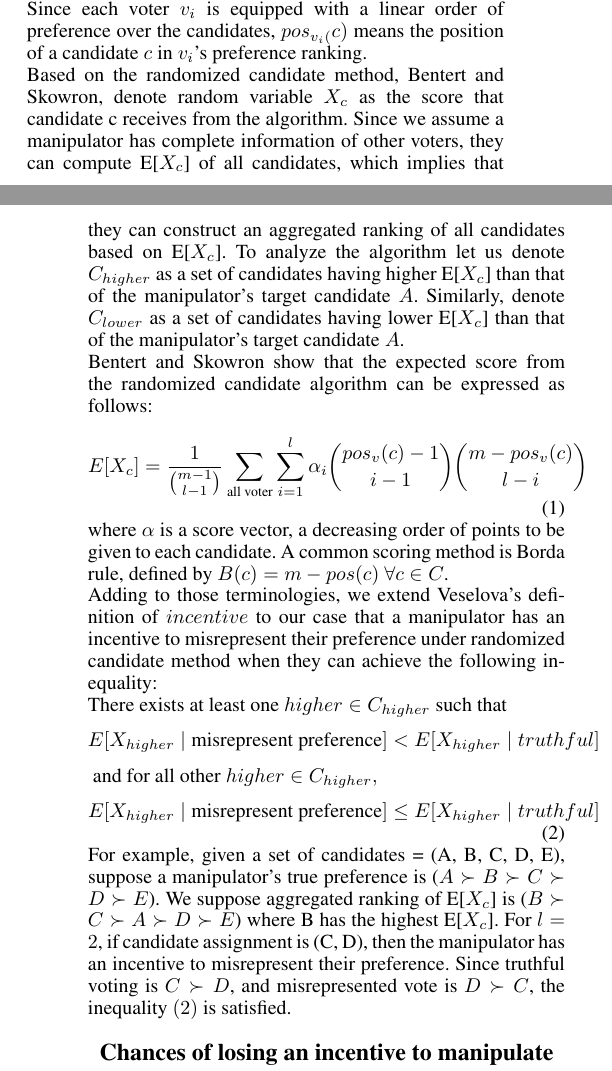
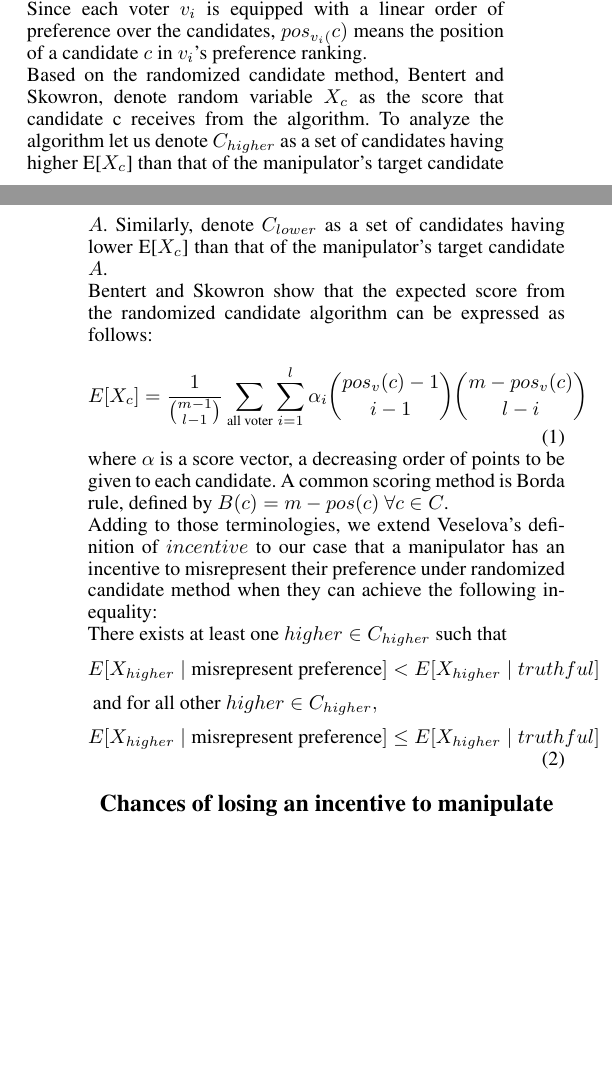
Before and after one commit to KenObata/Randomized-Algorithm-Research-, a LaTeX paper (Obata.tex): two parts of the columns of pages 1 and 2 of 3, joined at a grey line, cut so that both start at the same text, the shorter picture padded with empty space. Compiled offline with pdfLaTeX.

Commit message:
omit For example in Preliminaries.

```diff
--- a/Obata.tex
+++ b/Obata.tex
@@ -186,7 +186,8 @@ Ayadi et al. demonstrate a comparison of scoring voting methods Their research a
 %Since we investigate constructive manipulation, let A be the manipulator’s target candidate. In other words, he schemes to make A elected.
 We first suppose a manipulator knows the preference profile of other voters. Secondly, the manipulator schemes to do constructive manipulation, which they want to make their most favorite candidate, $A$, elected.\\
 Since each voter $v_i$ is equipped with a linear order of preference over the candidates, $pos_{v_i(}c)$ means the position of a candidate $c$ in $v_i$’s preference ranking.\\
-Based on the randomized candidate method, Bentert and Skowron, denote random variable $X_c$ as the score that candidate c receives from the algorithm. Since we assume a manipulator has complete information of other voters, they can compute E[$X_c$] of all candidates, which implies that they can construct an aggregated ranking of all candidates based on E[$X_c$]. To analyze the algorithm let us denote $C_{higher}$ as a set of candidates having higher E[$X_c$] than that of the manipulator’s target candidate $A$. Similarly, denote $C_{lower}$  as a set of candidates having lower E[$X_c$] than that of the manipulator’s target candidate $A$.%or $A$ itself
+Based on the randomized candidate method, Bentert and Skowron, denote random variable $X_c$ as the score that candidate c receives from the algorithm. To analyze the algorithm let us denote $C_{higher}$ as a set of candidates having higher E[$X_c$] than that of the manipulator’s target candidate $A$. Similarly, denote $C_{lower}$  as a set of candidates having lower E[$X_c$] than that of the manipulator’s target candidate $A$.%or $A$ itself
+%Since we assume a manipulator has complete information of other voters, they can compute E[$X_c$] of all candidates, which implies that they can construct an aggregated ranking of all candidates based on E[$X_c$].
 \\Bentert and Skowron show that the expected score from the randomized candidate algorithm can be expressed as follows: \\
 \begin{equation}
 E[X_c] = \frac{1}{\binom{m-1}{l-1}}\sum_{\text{all voter}} \sum_{i=1}^l \alpha_i \binom{pos_v(c)-1}{i-1}\binom{m-pos_v(c)}{l-i}
@@ -204,7 +205,7 @@ E[X_{higher} \mid \text{misrepresent preference}] \le E[X_{higher} \mid truthful
 %$\text{ and for all other } higher \in C_{higher}.$
  %$$\forall higher \in C_{higher}.$$
  % We might need to move this down to analysis section because we haven't talked about pos(A) up means higher E[X_c].
-For example, given a set of candidates = (A, B, C, D, E), suppose a manipulator’s true preference is ($A\succ B\succ C\succ D\succ E$). We suppose aggregated ranking of E[$X_c$] is ($B\succ C\succ A\succ D\succ E$) where B has the highest E[$X_c$]. For $l=2$, if candidate assignment is (C, D), then the manipulator has an incentive to misrepresent their preference. Since truthful voting is $C\succ D$, and misrepresented vote is $D \succ C$, the inequality $(2)$ is satisfied.
+%For example, given a set of candidates = (A, B, C, D, E), suppose a manipulator’s true preference is ($A\succ B\succ C\succ D\succ E$). We suppose aggregated ranking of E[$X_c$] is ($B\succ C\succ A\succ D\succ E$) where B has the highest E[$X_c$]. For $l=2$, if candidate assignment is (C, D), then the manipulator has an incentive to misrepresent their preference. Since truthful voting is $C\succ D$, and misrepresented vote is $D \succ C$, the inequality $(2)$ is satisfied.
 %Hence, the manipulator has an incentive to manipulate in this situation.
 
 \section{Chances of losing an incentive to manipulate}
```
Also changed, not shown: Obata.pdf, 2 other files.
